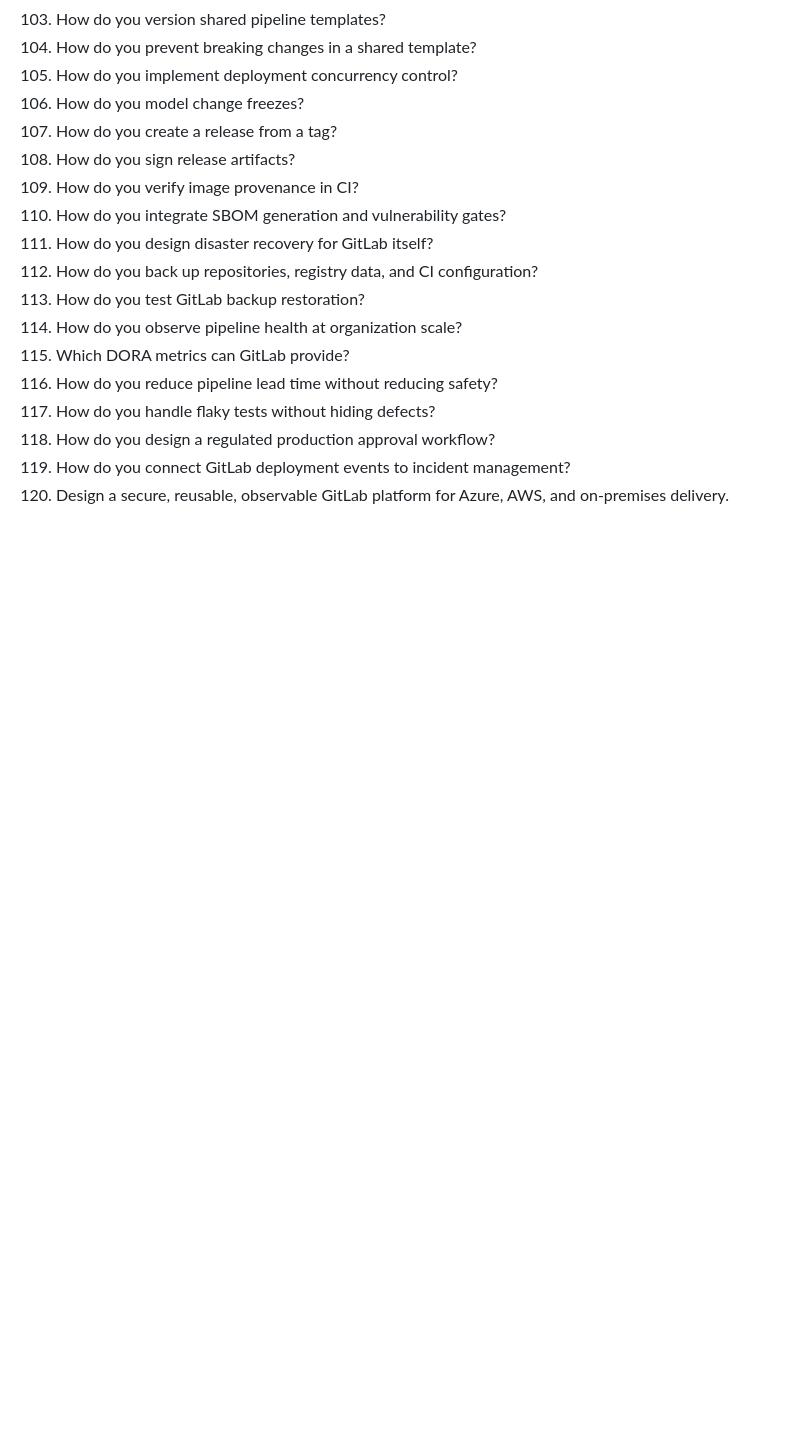
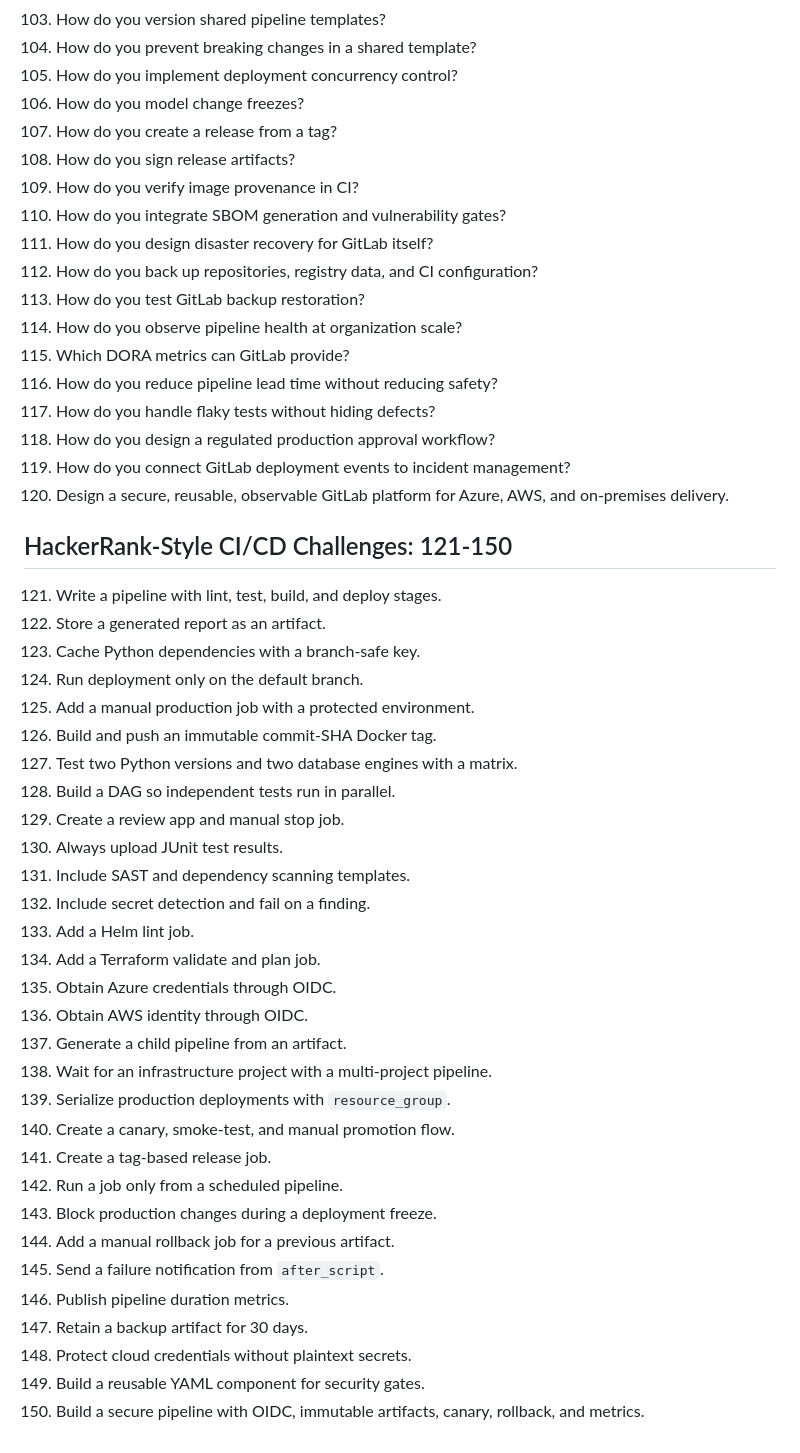
Before and after one commit to Shubhankart101/GitlabForDevOpsRepoForNotes, a Markdown page: interview.md, the part around the change. Drawn GitHub-style; blank space fills up the shorter version.

Commit message:
Add HackerRank-style interview challenges

```diff
--- a/interview.md
+++ b/interview.md
@@ -130,3 +130,36 @@ This bank contains 120 questions organized by difficulty. Use the pipeline examp
 118. How do you design a regulated production approval workflow?
 119. How do you connect GitLab deployment events to incident management?
 120. Design a secure, reusable, observable GitLab platform for Azure, AWS, and on-premises delivery.
+
+## HackerRank-Style CI/CD Challenges: 121-150
+
+121. Write a pipeline with lint, test, build, and deploy stages.
+122. Store a generated report as an artifact.
+123. Cache Python dependencies with a branch-safe key.
+124. Run deployment only on the default branch.
+125. Add a manual production job with a protected environment.
+126. Build and push an immutable commit-SHA Docker tag.
+127. Test two Python versions and two database engines with a matrix.
+128. Build a DAG so independent tests run in parallel.
+129. Create a review app and manual stop job.
+130. Always upload JUnit test results.
+131. Include SAST and dependency scanning templates.
+132. Include secret detection and fail on a finding.
+133. Add a Helm lint job.
+134. Add a Terraform validate and plan job.
+135. Obtain Azure credentials through OIDC.
+136. Obtain AWS identity through OIDC.
+137. Generate a child pipeline from an artifact.
+138. Wait for an infrastructure project with a multi-project pipeline.
+139. Serialize production deployments with `resource_group`.
+140. Create a canary, smoke-test, and manual promotion flow.
+141. Create a tag-based release job.
+142. Run a job only from a scheduled pipeline.
+143. Block production changes during a deployment freeze.
+144. Add a manual rollback job for a previous artifact.
+145. Send a failure notification from `after_script`.
+146. Publish pipeline duration metrics.
+147. Retain a backup artifact for 30 days.
+148. Protect cloud credentials without plaintext secrets.
+149. Build a reusable YAML component for security gates.
+150. Build a secure pipeline with OIDC, immutable artifacts, canary, rollback, and metrics.
```
